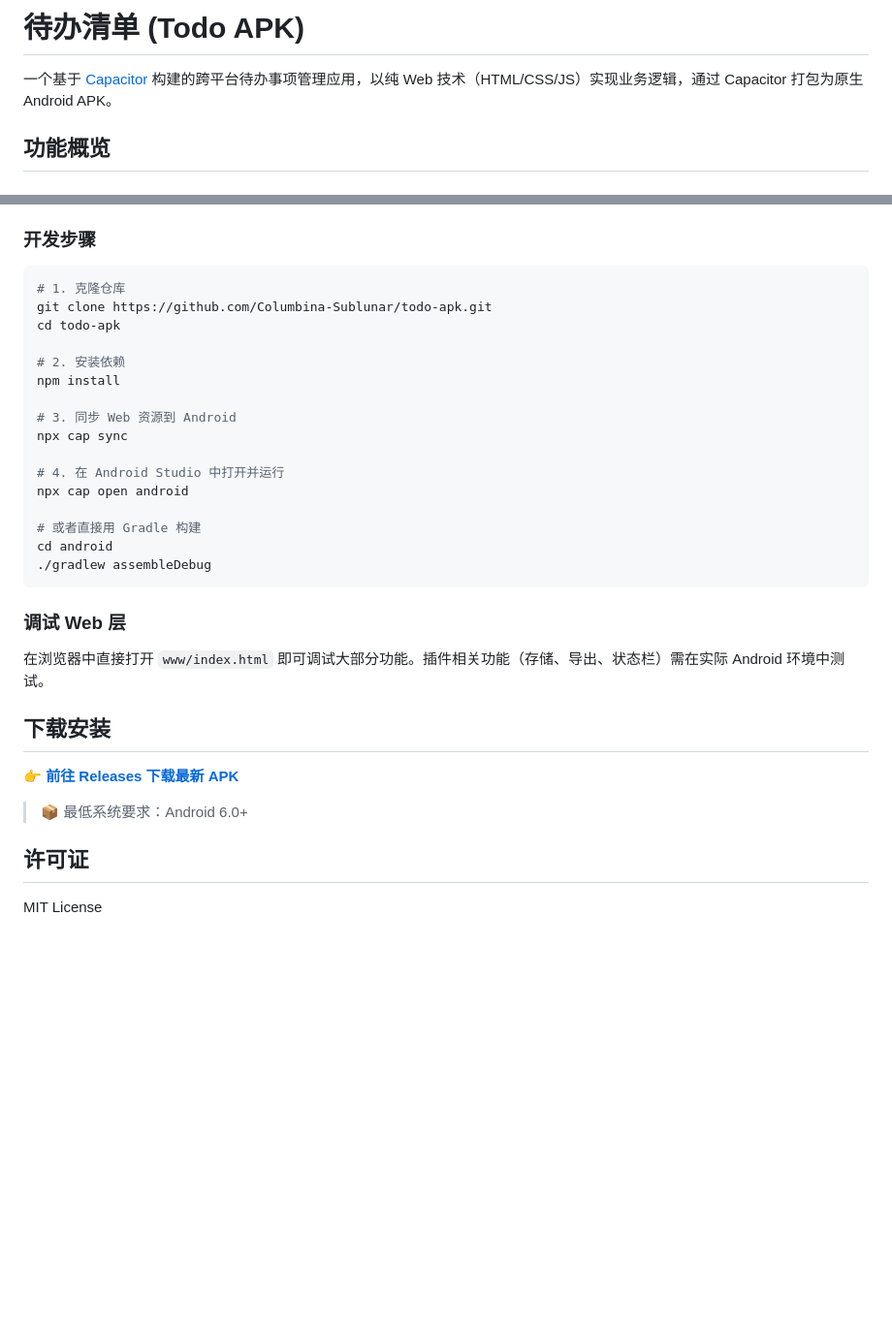
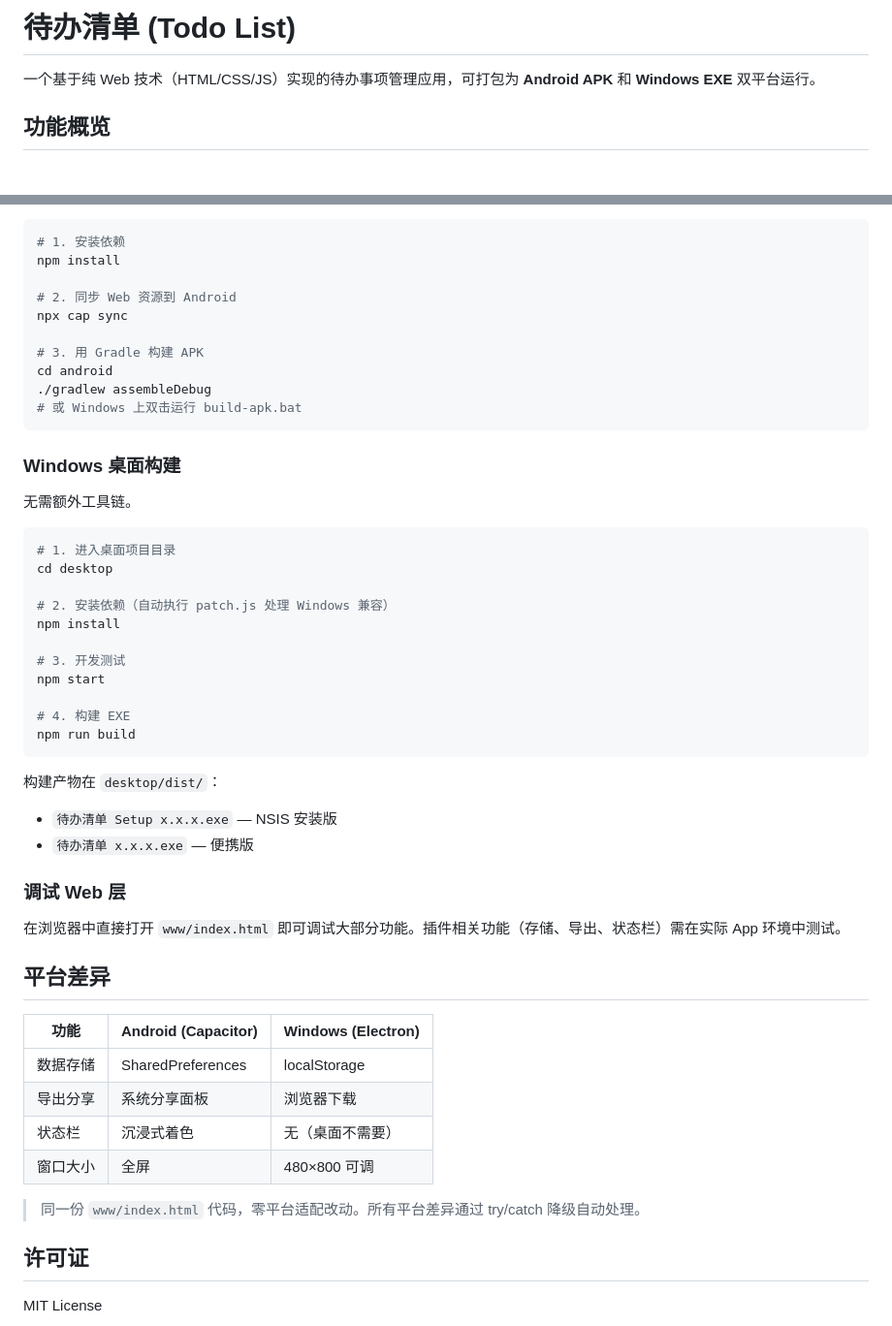
Before and after one commit to Columbina-Sublunar/todo-apk, a Markdown page: README.md, 2 parts joined by grey strips. Shown at 97% size. GitHub-like rendering; blank space fills up the shorter version.

````diff
--- a/README.md
+++ b/README.md
@@ -1,6 +1,6 @@
-# 待办清单 (Todo APK)
+# 待办清单 (Todo List)
 
-一个基于 [Capacitor](https://capacitorjs.com/) 构建的跨平台待办事项管理应用，以纯 Web 技术（HTML/CSS/JS）实现业务逻辑，通过 Capacitor 打包为原生 Android APK。
+一个基于纯 Web 技术（HTML/CSS/JS）实现的待办事项管理应用，可打包为 **Android APK** 和 **Windows EXE** 双平台运行。
 
 ## 功能概览
 
@@ -88,35 +112,54 @@ todo-apk/
 - Gradle 8.11.1（通过 `gradlew` 自动下载）
 
-### 开发步骤
+```bash
+# 1. 安装依赖
+npm install
+
+# 2. 同步 Web 资源到 Android
+npx cap sync
+
+# 3. 用 Gradle 构建 APK
+cd android
+./gradlew assembleDebug
+# 或 Windows 上双击运行 build-apk.bat
+```
+
+### Windows 桌面构建
+
+无需额外工具链。
 
 ```bash
-# 1. 克隆仓库
-git clone https://github.com/Columbina-Sublunar/todo-apk.git
-cd todo-apk
+# 1. 进入桌面项目目录
+cd desktop
 
-# 2. 安装依赖
+# 2. 安装依赖（自动执行 patch.js 处理 Windows 兼容）
 npm install
 
-# 3. 同步 Web 资源到 Android
-npx cap sync
+# 3. 开发测试
+npm start
 
-# 4. 在 Android Studio 中打开并运行
-npx cap open android
+# 4. 构建 EXE
+npm run build
+```
 
-# 或者直接用 Gradle 构建
-cd android
-./gradlew assembleDebug
-```
+构建产物在 `desktop/dist/`：
+- `待办清单 Setup x.x.x.exe` — NSIS 安装版
+- `待办清单 x.x.x.exe` — 便携版
 
 ### 调试 Web 层
 
-在浏览器中直接打开 `www/index.html` 即可调试大部分功能。插件相关功能（存储、导出、状态栏）需在实际 Android 环境中测试。
+在浏览器中直接打开 `www/index.html` 即可调试大部分功能。插件相关功能（存储、导出、状态栏）需在实际 App 环境中测试。
 
-## 下载安装
+## 平台差异
 
-👉 [**前往 Releases 下载最新 APK**](https://github.com/Columbina-Sublunar/todo-apk/releases/latest)
+| 功能 | Android (Capacitor) | Windows (Electron) |
+|------|-------------------|-------------------|
+| 数据存储 | SharedPreferences | localStorage |
+| 导出分享 | 系统分享面板 | 浏览器下载 |
+| 状态栏 | 沉浸式着色 | 无（桌面不需要） |
+| 窗口大小 | 全屏 | 480×800 可调 |
 
-> 📦 最低系统要求：Android 6.0+
+> 同一份 `www/index.html` 代码，零平台适配改动。所有平台差异通过 try/catch 降级自动处理。
 
 ## 许可证
 
````
Also changed, not shown: other parts of README.md (+47 -23 lines).
